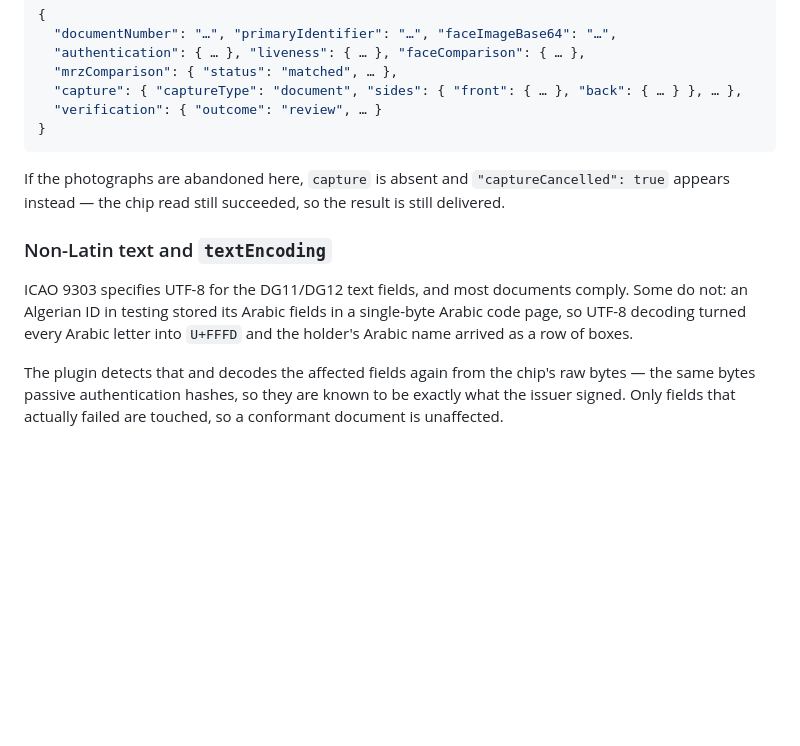
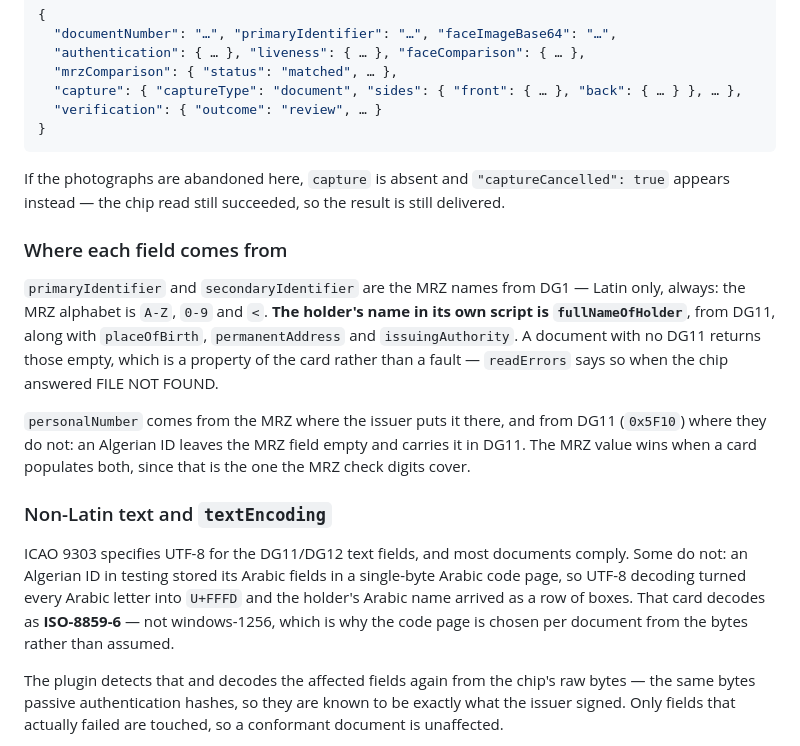
Before and after one commit to MohamedSaeedASBB/cordova-plugin-nfc-document-reader, a Markdown page: README.md, the part around the change. Drawn GitHub-style; blank space fills up the shorter version.

Commit message:
Say where each name field comes from, and which script it holds
The last two reports were both about a field being empty or Latin when the
reader expected otherwise, so the README now states the mapping directly:
primaryIdentifier and secondaryIdentifier are DG1 MRZ names and are Latin by
definition, the holder's own-script name is fullNameOfHolder from DG11, and a
card without DG11 returns those empty as a property of the card rather than a
fault.

Records where personalNumber comes from, now that it can come from either the
MRZ or DG11. And records that the Algerian card decodes as ISO-8859-6, since the
worked example in that section previously implied windows-1256 was the likely
answer.

Co-Authored-By: Claude Opus 5 (1M context) <noreply@anthropic.com>

```diff
--- a/README.md
+++ b/README.md
@@ -819,12 +819,25 @@ envelope, and `mrzComparison` is described [above](#captureandreadnfcsuccess-err
 If the photographs are abandoned here, `capture` is absent and `"captureCancelled": true` appears
 instead — the chip read still succeeded, so the result is still delivered.
 
+### Where each field comes from
+
+`primaryIdentifier` and `secondaryIdentifier` are the MRZ names from DG1 — Latin only, always: the
+MRZ alphabet is `A-Z`, `0-9` and `<`. **The holder's name in its own script is `fullNameOfHolder`**,
+from DG11, along with `placeOfBirth`, `permanentAddress` and `issuingAuthority`. A document with no
+DG11 returns those empty, which is a property of the card rather than a fault — `readErrors` says
+so when the chip answered FILE NOT FOUND.
+
+`personalNumber` comes from the MRZ where the issuer puts it there, and from DG11 (`0x5F10`) where
+they do not: an Algerian ID leaves the MRZ field empty and carries it in DG11. The MRZ value wins
+when a card populates both, since that is the one the MRZ check digits cover.
+
 ### Non-Latin text and `textEncoding`
 
 ICAO 9303 specifies UTF-8 for the DG11/DG12 text fields, and most documents comply. Some do not:
 an Algerian ID in testing stored its Arabic fields in a single-byte Arabic code page, so UTF-8
 decoding turned every Arabic letter into `U+FFFD` and the holder's Arabic name arrived as a row of
-boxes.
+boxes. That card decodes as **ISO-8859-6** — not windows-1256, which is why the code page is
+chosen per document from the bytes rather than assumed.
 
 The plugin detects that and decodes the affected fields again from the chip's raw bytes — the same
 bytes passive authentication hashes, so they are known to be exactly what the issuer signed. Only
```
